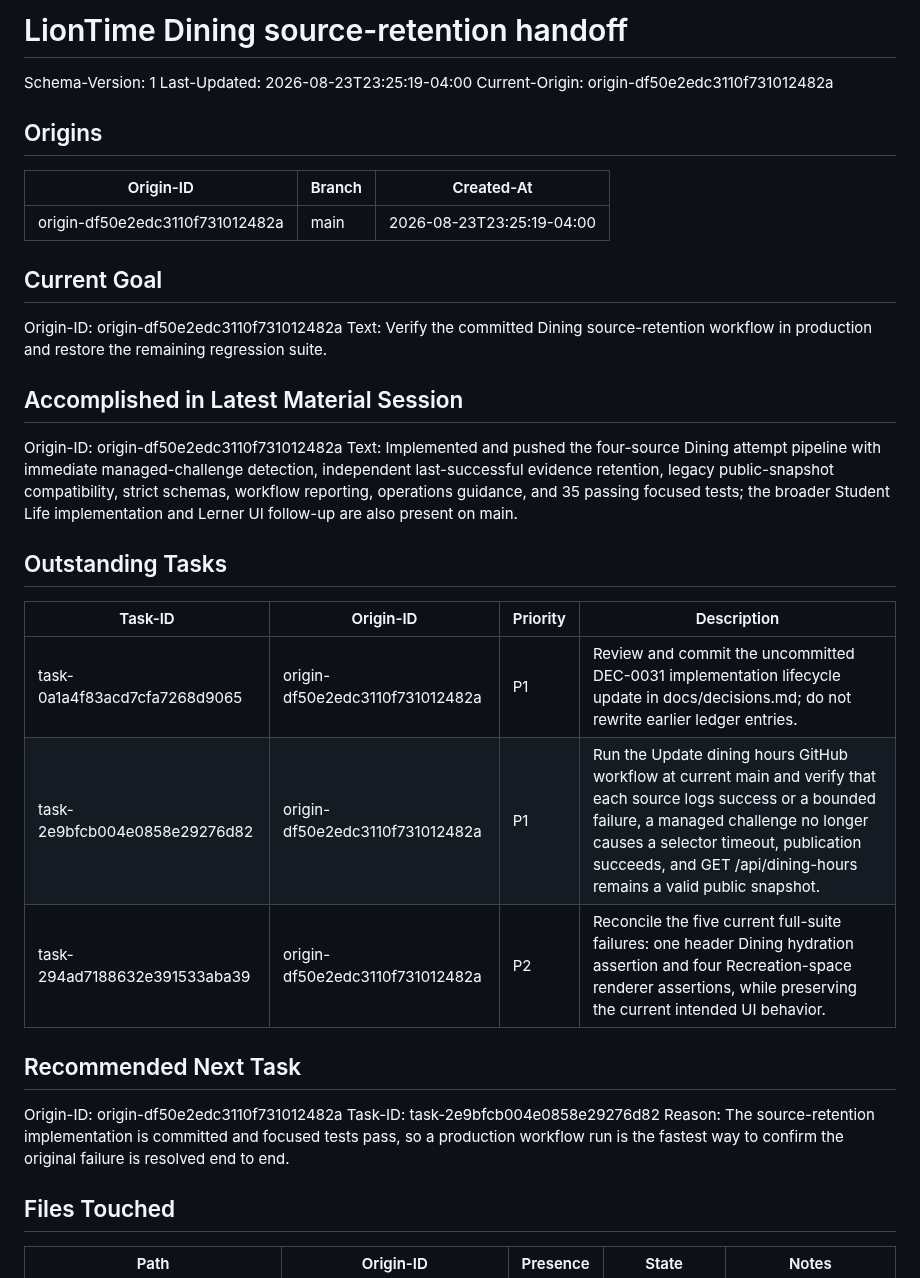
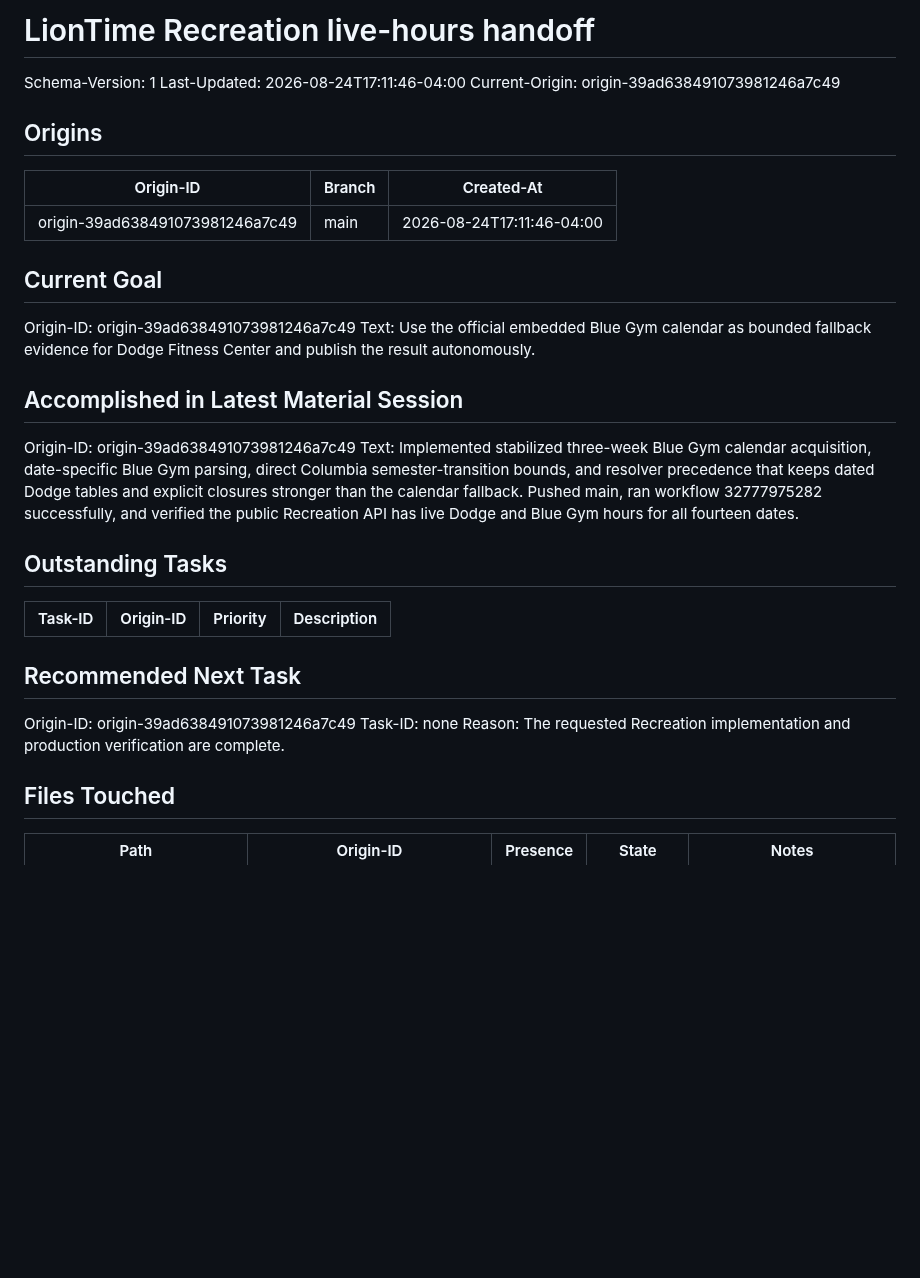
Before and after one commit to raymondwangnorcal-pixel/LionTime, a Markdown page: docs/handoff.md, the part around one of its changes. Drawn GitHub-style; blank space fills up the shorter version.

Commit message:
docs: update handoff (2026-08-24)
Handoff-Automation: v1

```diff
--- a/docs/handoff.md
+++ b/docs/handoff.md
@@ -1,38 +1,35 @@
-# LionTime Dining source-retention handoff
+# LionTime Recreation live-hours handoff
 
 Schema-Version: 1
-Last-Updated: 2026-08-23T23:25:19-04:00
-Current-Origin: origin-df50e2edc3110f731012482a
+Last-Updated: 2026-08-24T17:11:46-04:00
+Current-Origin: origin-39ad638491073981246a7c49
 
 ## Origins
 
 | Origin-ID | Branch | Created-At |
 |---|---|---|
-| origin-df50e2edc3110f731012482a | main | 2026-08-23T23:25:19-04:00 |
+| origin-39ad638491073981246a7c49 | main | 2026-08-24T17:11:46-04:00 |
 
 ## Current Goal
 
-Origin-ID: origin-df50e2edc3110f731012482a
-Text: Verify the committed Dining source-retention workflow in production and restore the remaining regression suite.
+Origin-ID: origin-39ad638491073981246a7c49
+Text: Use the official embedded Blue Gym calendar as bounded fallback evidence for Dodge Fitness Center and publish the result autonomously.
 
 ## Accomplished in Latest Material Session
 
-Origin-ID: origin-df50e2edc3110f731012482a
-Text: Implemented and pushed the four-source Dining attempt pipeline with immediate managed-challenge detection, independent last-successful evidence retention, legacy public-snapshot compatibility, strict schemas, workflow reporting, operations guidance, and 35 passing focused tests; the broader Student Life implementation and Lerner UI follow-up are also present on main.
+Origin-ID: origin-39ad638491073981246a7c49
+Text: Implemented stabilized three-week Blue Gym calendar acquisition, date-specific Blue Gym parsing, direct Columbia semester-transition bounds, and resolver precedence that keeps dated Dodge tables and explicit closures stronger than the calendar fallback. Pushed main, ran workflow 32777975282 successfully, and verified the public Recreation API has live Dodge and Blue Gym hours for all fourteen dates.
 
 ## Outstanding Tasks
 
 | Task-ID | Origin-ID | Priority | Description |
 |---|---|---|---|
-| task-0a1a4f83acd7cfa7268d9065 | origin-df50e2edc3110f731012482a | P1 | Review and commit the uncommitted DEC-0031 implementation lifecycle update in docs/decisions.md; do not rewrite earlier ledger entries. |
-| task-2e9bfcb004e0858e29276d82 | origin-df50e2edc3110f731012482a | P1 | Run the Update dining hours GitHub workflow at current main and verify that each source logs success or a bounded failure, a managed challenge no longer causes a selector timeout, publication succeeds, and GET /api/dining-hours remains a valid public snapshot. |
-| task-294ad7188632e391533aba39 | origin-df50e2edc3110f731012482a | P2 | Reconcile the five current full-suite failures: one header Dining hydration assertion and four Recreation-space renderer assertions, while preserving the current intended UI behavior. |
 
 ## Recommended Next Task
 
-Origin-ID: origin-df50e2edc3110f731012482a
-Task-ID: task-2e9bfcb004e0858e29276d82
-Reason: The source-retention implementation is committed and focused tests pass, so a production workflow run is the fastest way to confirm the original failure is resolved end to end.
+Origin-ID: origin-39ad638491073981246a7c49
+Task-ID: none
+Reason: The requested Recreation implementation and production verification are complete.
 
 ## Files Touched
 
```
Also changed, not shown: other parts of docs/handoff.md (+24 -28 lines).
